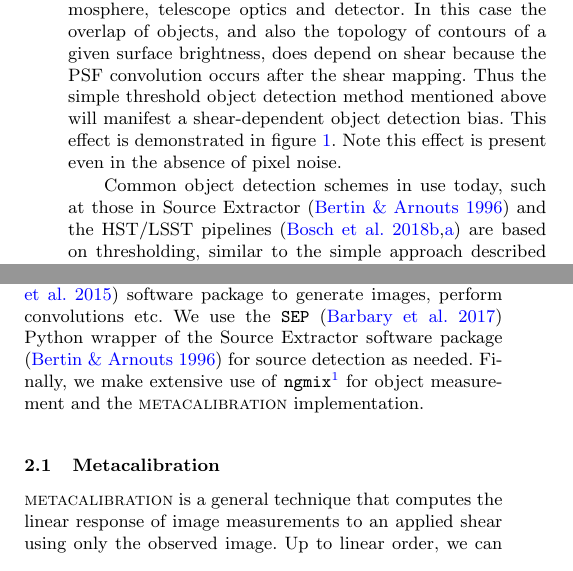
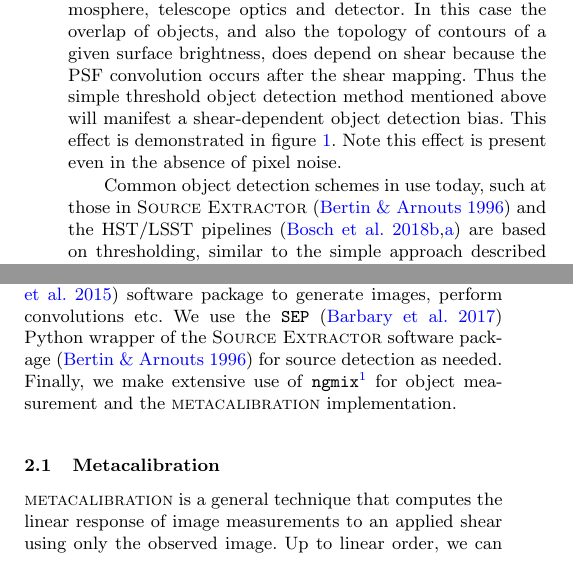
Before and after one commit to esheldon/metadetect-paper, a LaTeX paper (mdet.tex): two parts of the columns of page 2 of 12, joined at a grey line, cut so that both start at the same text. Compiled offline with pdfLaTeX; a LaTeX package or settings file that is missing is left out.

Commit message:
use Source Extractor

```diff
--- a/mdet.tex
+++ b/mdet.tex
@@ -60,7 +60,7 @@
 \newcommand{\gest}{\mbox{\boldmath $\hat \gamma$}}
 \newcommand{\vecgam}{\mbox{\boldmath $\gamma$}}
 
-\newcommand{\sx}{\textsc{SExtractor}}
+\newcommand{\sx}{\textsc{Source Extractor}}
 
 \newcommand{\bfd}{\textsc{BFD}}
 
@@ -179,7 +179,7 @@ absence of pixel noise.
 
 \end{figure*}
 
-Common object detection schemes in use today, such at those in Source Extractor
+Common object detection schemes in use today, such at those in \sx\
 \citep{Bertin96} and the HST/LSST pipelines \citep{BoschHSC2018,BoschLSST2018}
 are based on thresholding, similar to the simple approach described above but
 differing in complexity and efficiency. Thus we would expect object detections
@@ -258,7 +258,7 @@ Finally, we conclude in Section~\ref{sec:conc}.
 In this section, we describe our object simulation and measurement techniques.
 In all cases, we use the \galsim\ \citep{GALSIM2015} software package to
 generate images, perform convolutions etc. We use the \texttt{SEP} \citep{sep}
-Python wrapper of the Source Extractor software package \citep{Bertin96} for
+Python wrapper of the \sx\ software package \citep{Bertin96} for
 source detection as needed. Finally, we make extensive use of \ngmix
 \footnote{\url{https://github.com/esheldon/ngmix/}} for object measurement and
 the \mcal\ implementation.
```
